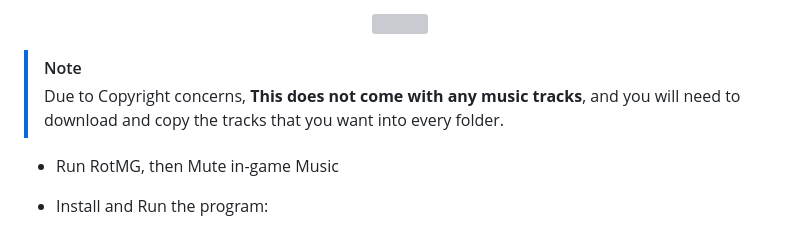
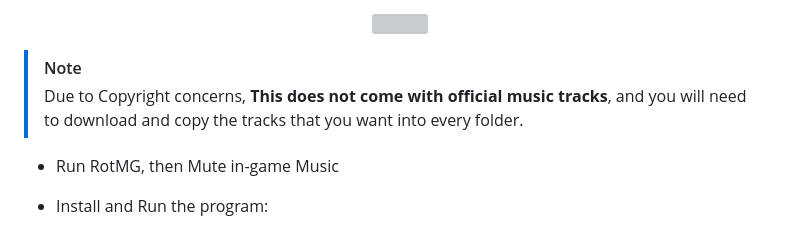
Before and after one commit to bradleeharr/MusicOfTheMadGod, a Markdown page: README.md, the part around the change. Rendered like a GitHub page; grey boxes are pictures that could not be loaded.

```diff
--- a/README.md
+++ b/README.md
@@ -54,7 +54,7 @@ https://www.youtube.com/watch?v=YY0SU9IcgiI
  <p align="center"><img src="https://github.com/user-attachments/assets/29c0fd3d-c44d-4452-993a-64a48027af87"></p>
 
 > [!NOTE]
-> Due to Copyright concerns, **This does not come with any music tracks**, and you will need to download and copy the tracks that you want into every folder.
+> Due to Copyright concerns, **This does not come with official music tracks**, and you will need to download and copy the tracks that you want into every folder.
 
 * Run RotMG, then Mute in-game Music
 
```
